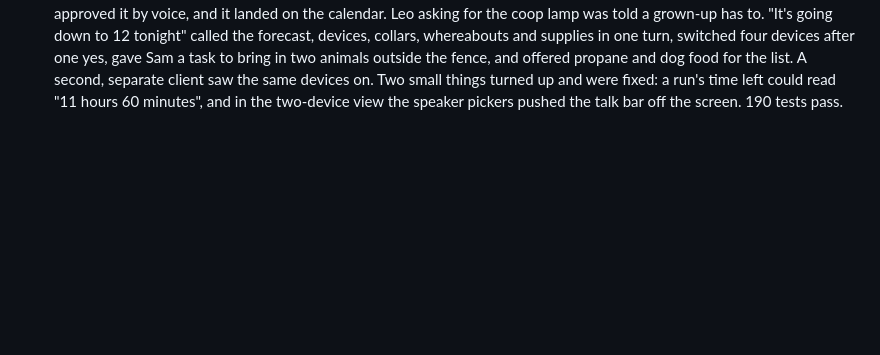
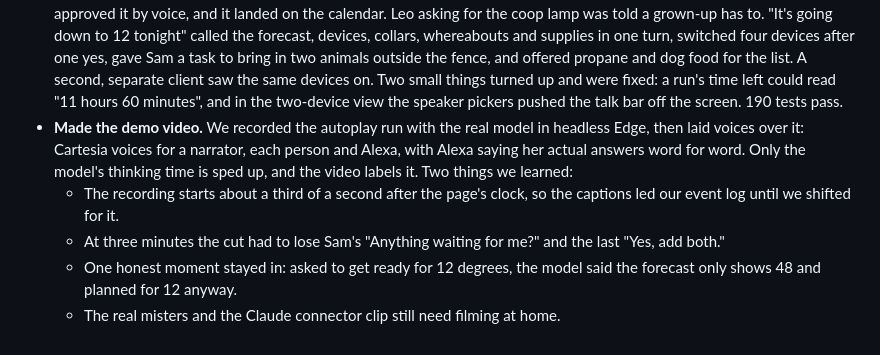
Before and after one commit to NMooreCo/corral-alexa, a Markdown page: docs/devlog.md, the part around the change. Rendered like a GitHub page; blank space fills up the shorter version.

Commit message:
The dev log covers the first cut of the demo video: the real model's answers voiced word for word, only thinking time sped up and labeled, what was cut to fit three minutes, and the misters and Claude clips still to film

```diff
--- a/docs/devlog.md
+++ b/docs/devlog.md
@@ -35,3 +35,8 @@ What we did, in order, with what went wrong and what we decided. Product frictio
   - The ranch lives beside the household in the same object, in memory, so a misters run started from the kitchen counts down on the barn's screen too.
   - Who may switch the ranch's devices became part of each role, as data: parents, the farm hand and the shared screen may; a kid or a guest is told who can.
 - **Tested together with the real model.** Maya asked for a sleepover and it waited; Sam saw it on the approvals screen and approved it by voice, and it landed on the calendar. Leo asking for the coop lamp was told a grown-up has to. "It's going down to 12 tonight" called the forecast, devices, collars, whereabouts and supplies in one turn, switched four devices after one yes, gave Sam a task to bring in two animals outside the fence, and offered propane and dog food for the list. A second, separate client saw the same devices on. Two small things turned up and were fixed: a run's time left could read "11 hours 60 minutes", and in the two-device view the speaker pickers pushed the talk bar off the screen. 190 tests pass.
+- **Made the demo video.** We recorded the autoplay run with the real model in headless Edge, then laid voices over it: Cartesia voices for a narrator, each person and Alexa, with Alexa saying her actual answers word for word. Only the model's thinking time is sped up, and the video labels it. Two things we learned:
+  - The recording starts about a third of a second after the page's clock, so the captions led our event log until we shifted for it.
+  - At three minutes the cut had to lose Sam's "Anything waiting for me?" and the last "Yes, add both."
+  - One honest moment stayed in: asked to get ready for 12 degrees, the model said the forecast only shows 48 and planned for 12 anyway.
+  - The real misters and the Claude connector clip still need filming at home.
```
